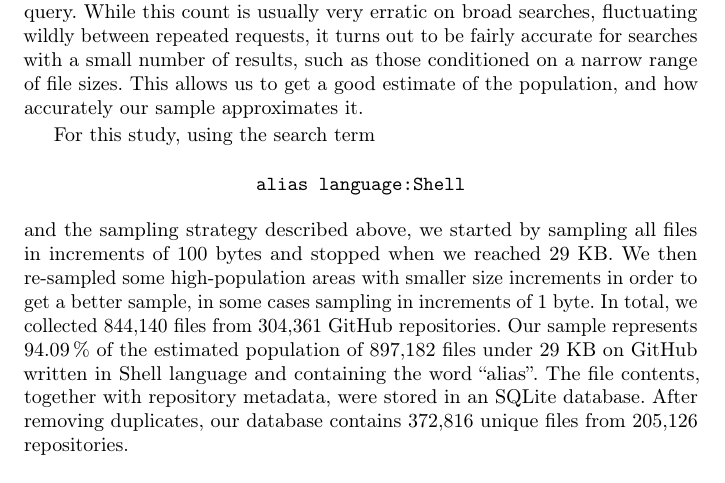
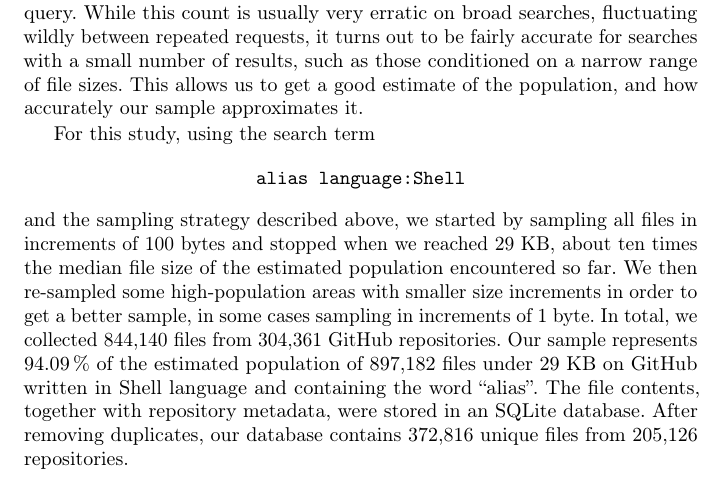
Before and after one commit to ipa-lab/shell-alias-analysis, a LaTeX paper (paper/shell-alias-analysis.tex): part of page 6 of 23, cut so that both start at the same text. Compiled offline with pdfLaTeX.

Commit message:
Clarify why we stopped sampling at 29 KB

```diff
--- a/paper/shell-alias-analysis.tex
+++ b/paper/shell-alias-analysis.tex
@@ -223,7 +223,7 @@ For this study, using the search term
 \begin{CVerbatim}
 alias language:Shell
 \end{CVerbatim}
-and the sampling strategy described above, we started by sampling all files in increments of 100 bytes and stopped when we reached 29 KB.
+and the sampling strategy described above, we started by sampling all files in increments of 100 bytes and stopped when we reached 29 KB, about ten times the median file size of the estimated population encountered so far.
 We then re-sampled some high-population areas with smaller size increments in order to get a better sample, in some cases sampling in increments of 1 byte.
 In total, we collected \num{844140} files from \num{304361} GitHub repositories.
 Our sample represents \per{94.09} of the estimated population of \num{897182} files under 29 KB on GitHub written in Shell language and containing the word ``alias''.
```
